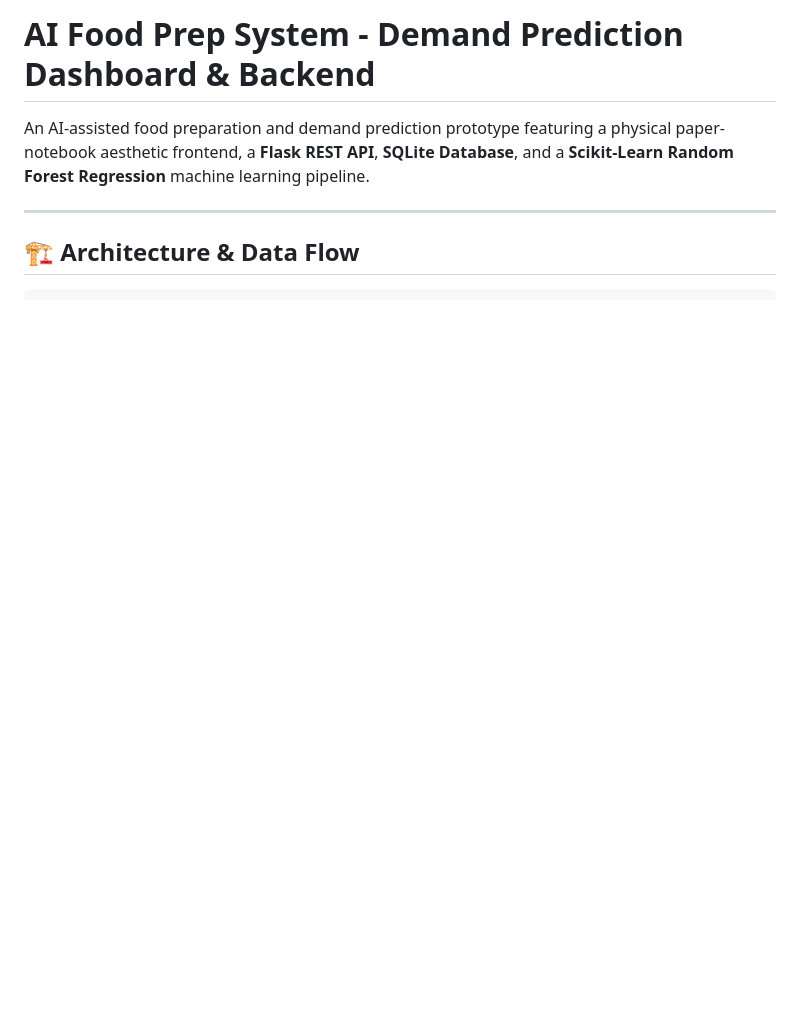
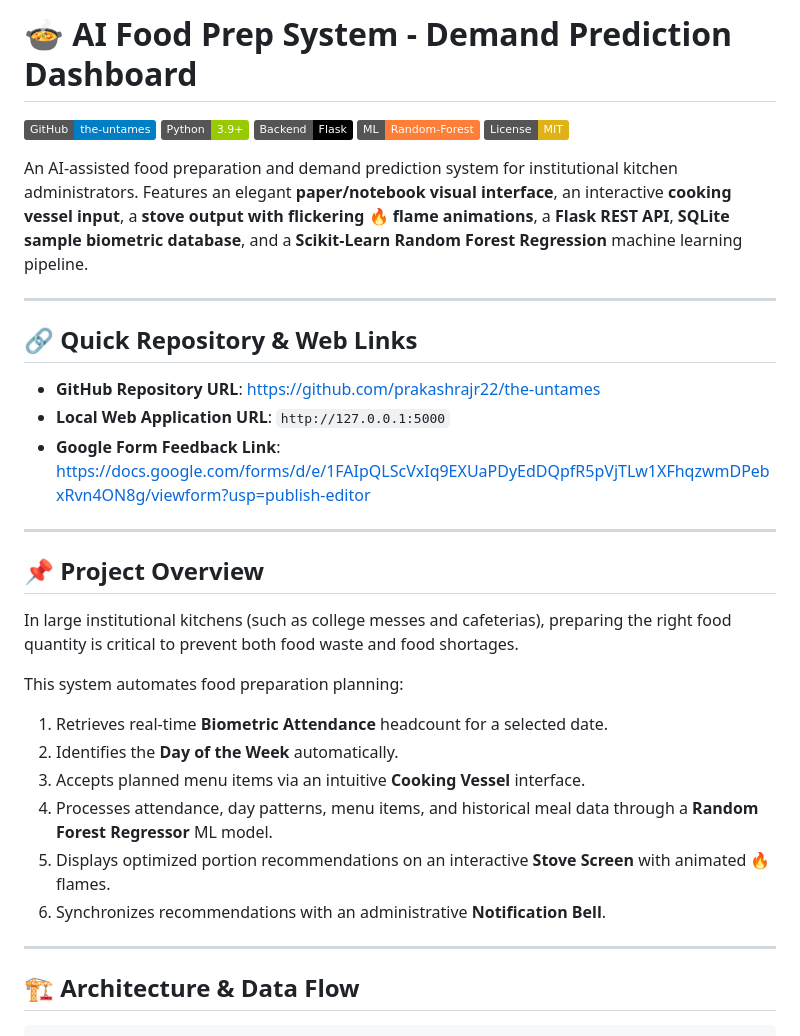
Before and after one commit to prakashrajr22/the-untames, a Markdown page: README.md, the part around one of its changes. Drawn GitHub-style; badges without logos; blank space fills up the shorter version.

```diff
--- a/README.md
+++ b/README.md
@@ -1,6 +1,34 @@
-# AI Food Prep System - Demand Prediction Dashboard & Backend
+# 🍲 AI Food Prep System - Demand Prediction Dashboard
 
-An AI-assisted food preparation and demand prediction prototype featuring a physical paper-notebook aesthetic frontend, a **Flask REST API**, **SQLite Database**, and a **Scikit-Learn Random Forest Regression** machine learning pipeline.
+[![GitHub Repository](https://img.shields.io/badge/GitHub-the--untames-blue?logo=github)](https://github.com/prakashrajr22/the-untames)
+[![Python](https://img.shields.io/badge/Python-3.9+-green.svg?logo=python)](https://www.python.org/)
+[![Flask](https://img.shields.io/badge/Backend-Flask-black.svg?logo=flask)](https://flask.palletsprojects.com/)
+[![Scikit-Learn](https://img.shields.io/badge/ML-Random--Forest-orange.svg?logo=scikitlearn)](https://scikit-learn.org/)
+[![License](https://img.shields.io/badge/License-MIT-yellow.svg)](#)
+
+An AI-assisted food preparation and demand prediction system for institutional kitchen administrators. Features an elegant **paper/notebook visual interface**, an interactive **cooking vessel input**, a **stove output with flickering 🔥 flame animations**, a **Flask REST API**, **SQLite sample biometric database**, and a **Scikit-Learn Random Forest Regression** machine learning pipeline.
+
+---
+
+## 🔗 Quick Repository & Web Links
+
+* **GitHub Repository URL**: [https://github.com/prakashrajr22/the-untames](https://github.com/prakashrajr22/the-untames)
+* **Local Web Application URL**: `http://127.0.0.1:5000`
+* **Google Form Feedback Link**: [https://docs.google.com/forms/d/e/1FAIpQLScVxIq9EXUaPDyEdDQpfR5pVjTLw1XFhqzwmDPebxRvn4ON8g/viewform?usp=publish-editor](https://docs.google.com/forms/d/e/1FAIpQLScVxIq9EXUaPDyEdDQpfR5pVjTLw1XFhqzwmDPebxRvn4ON8g/viewform?usp=publish-editor)
+
+---
+
+## 📌 Project Overview
+
+In large institutional kitchens (such as college messes and cafeterias), preparing the right food quantity is critical to prevent both food waste and food shortages.
+
+This system automates food preparation planning:
+1. Retrieves real-time **Biometric Attendance** headcount for a selected date.
+2. Identifies the **Day of the Week** automatically.
+3. Accepts planned menu items via an intuitive **Cooking Vessel** interface.
+4. Processes attendance, day patterns, menu items, and historical meal data through a **Random Forest Regressor** ML model.
+5. Displays optimized portion recommendations on an interactive **Stove Screen** with animated 🔥 flames.
+6. Synchronizes recommendations with an administrative **Notification Bell**.
 
 ---
 
```
Also changed, not shown: other parts of README.md (+50 -78 lines).
